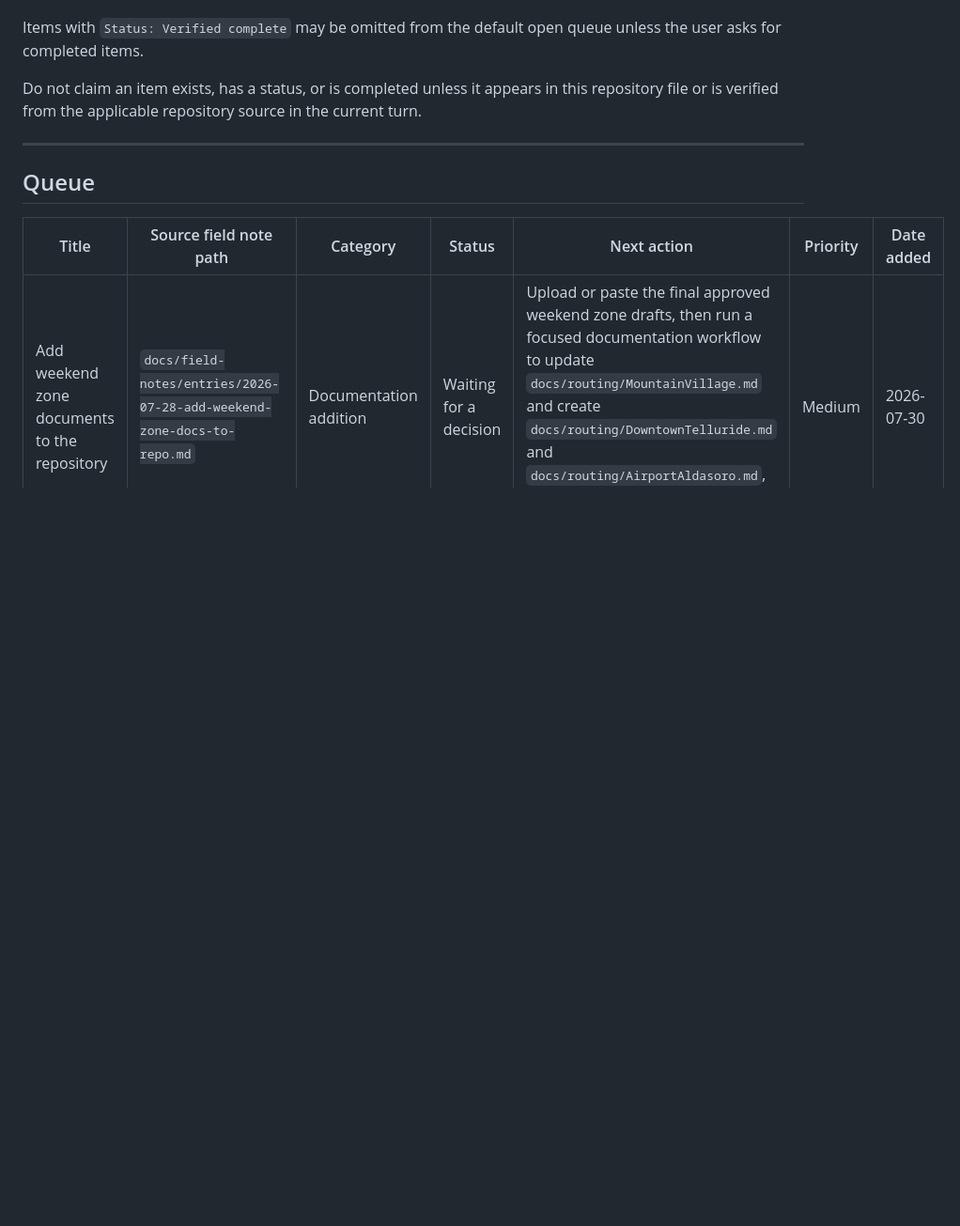
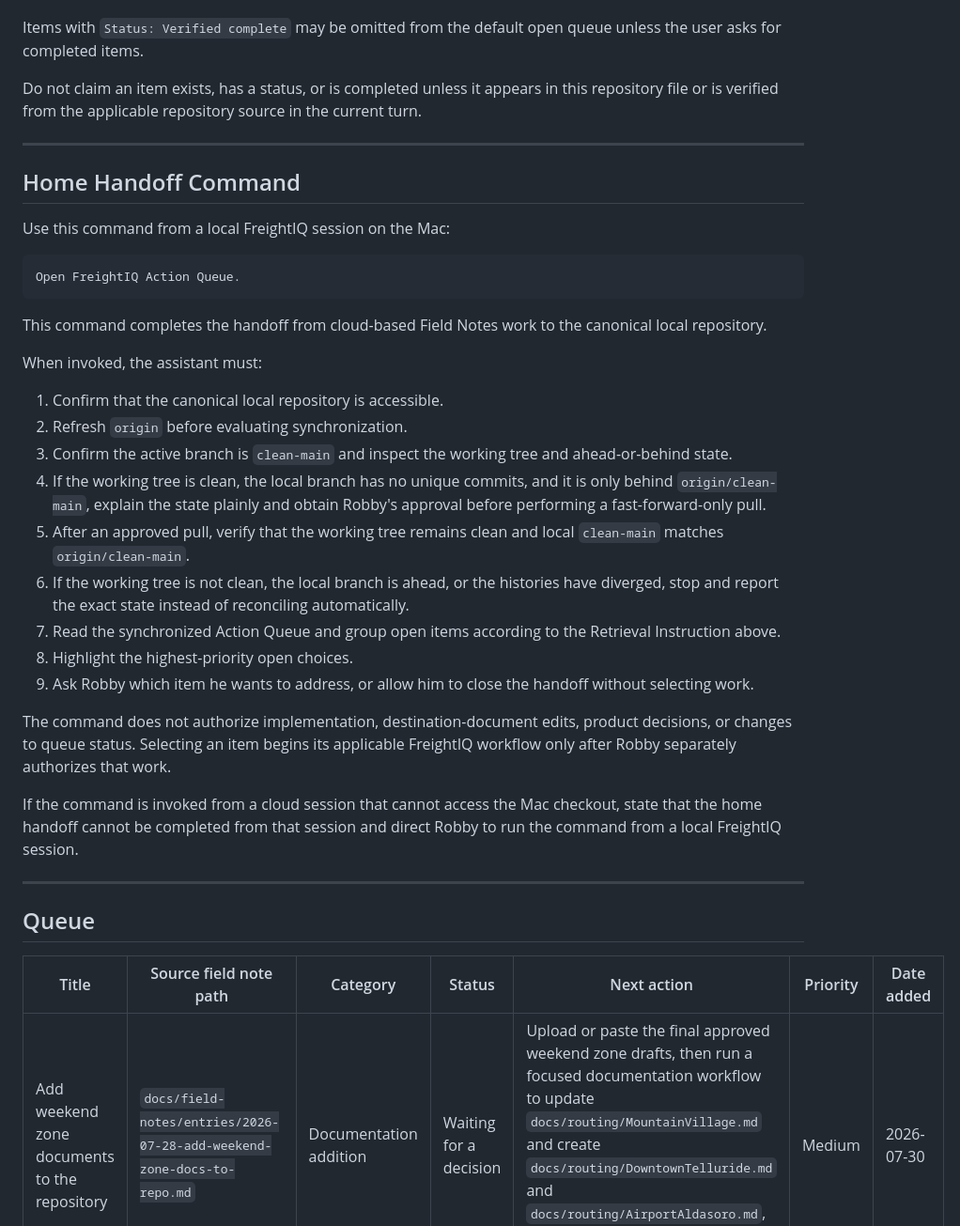
Before and after one commit to robbyeickhoff/freightiq-app, a Markdown page: docs/field-notes/ActionQueue.md, the part around the change. Shown at 94% size. Rendered like a GitHub page; blank space fills up the shorter version.

Commit message:
Add Field Notes home handoff command

````diff
--- a/docs/field-notes/ActionQueue.md
+++ b/docs/field-notes/ActionQueue.md
@@ -96,6 +96,34 @@ Do not claim an item exists, has a status, or is completed unless it appears in
 
 ---
 
+## Home Handoff Command
+
+Use this command from a local FreightIQ session on the Mac:
+
+```text
+Open FreightIQ Action Queue.
+```
+
+This command completes the handoff from cloud-based Field Notes work to the canonical local repository.
+
+When invoked, the assistant must:
+
+1. Confirm that the canonical local repository is accessible.
+2. Refresh `origin` before evaluating synchronization.
+3. Confirm the active branch is `clean-main` and inspect the working tree and ahead-or-behind state.
+4. If the working tree is clean, the local branch has no unique commits, and it is only behind `origin/clean-main`, explain the state plainly and obtain Robby's approval before performing a fast-forward-only pull.
+5. After an approved pull, verify that the working tree remains clean and local `clean-main` matches `origin/clean-main`.
+6. If the working tree is not clean, the local branch is ahead, or the histories have diverged, stop and report the exact state instead of reconciling automatically.
+7. Read the synchronized Action Queue and group open items according to the Retrieval Instruction above.
+8. Highlight the highest-priority open choices.
+9. Ask Robby which item he wants to address, or allow him to close the handoff without selecting work.
+
+The command does not authorize implementation, destination-document edits, product decisions, or changes to queue status. Selecting an item begins its applicable FreightIQ workflow only after Robby separately authorizes that work.
+
+If the command is invoked from a cloud session that cannot access the Mac checkout, state that the home handoff cannot be completed from that session and direct Robby to run the command from a local FreightIQ session.
+
+---
+
 ## Queue
 
 | Title | Source field note path | Category | Status | Next action | Priority | Date added |
````
